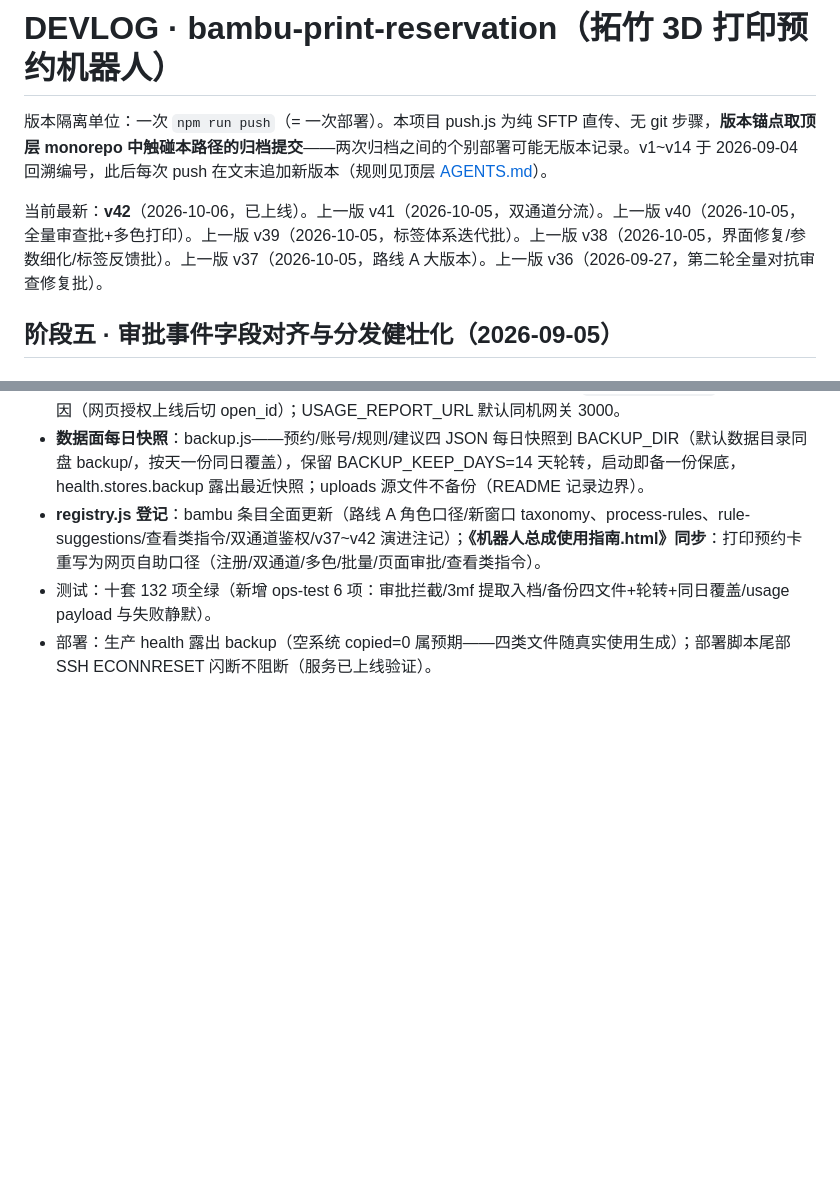
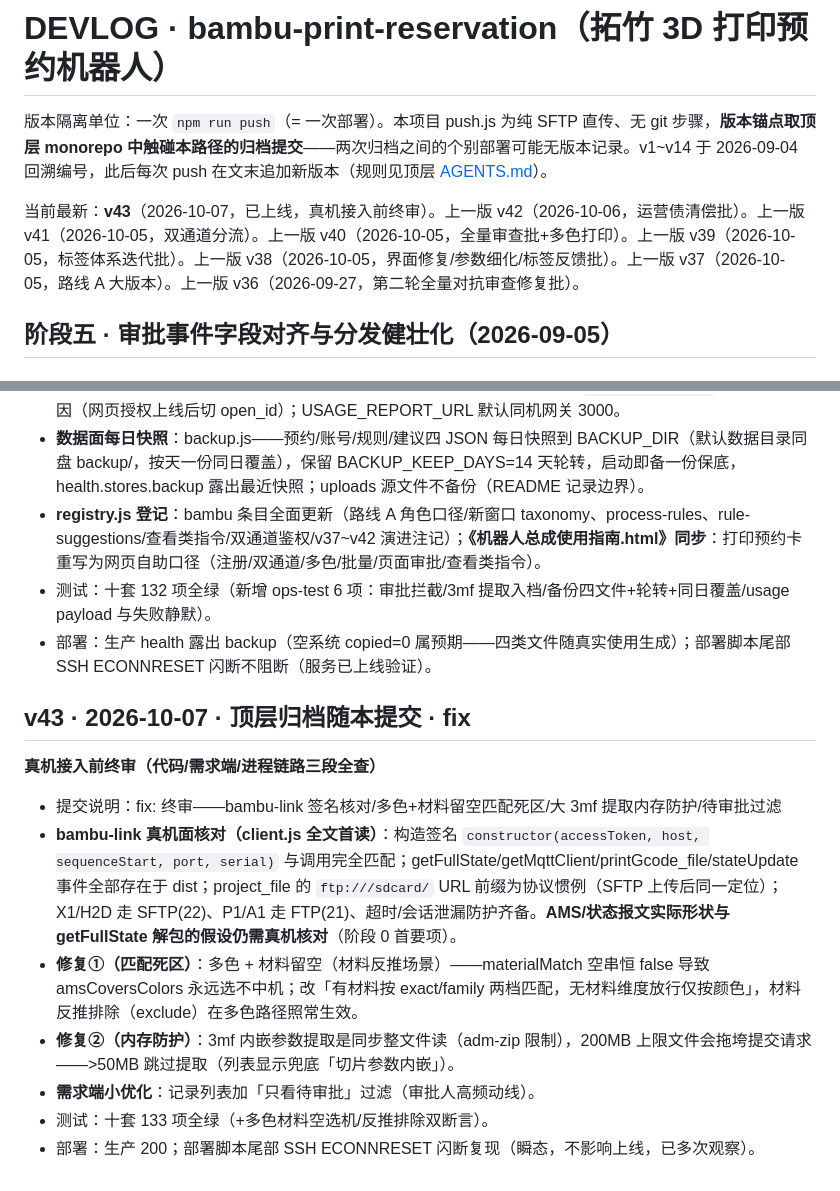
Before and after one commit to NepheLoudy/bambu-print-reservation, a Markdown page: bambu-print-reservation/DEVLOG.md, 2 parts joined by grey strips. GitHub-like rendering; blank space fills up the shorter version.

Commit message:
docs(bambu): DEVLOG v43——真机接入前终审

```diff
--- a/bambu-print-reservation/DEVLOG.md
+++ b/bambu-print-reservation/DEVLOG.md
@@ -2,7 +2,7 @@
 
 版本隔离单位：一次 `npm run push`（= 一次部署）。本项目 push.js 为纯 SFTP 直传、无 git 步骤，**版本锚点取顶层 monorepo 中触碰本路径的归档提交**——两次归档之间的个别部署可能无版本记录。v1~v14 于 2026-09-04 回溯编号，此后每次 push 在文末追加新版本（规则见顶层 [AGENTS.md](../AGENTS.md)）。
 
-当前最新：**v42**（2026-10-06，已上线）。上一版 v41（2026-10-05，双通道分流）。上一版 v40（2026-10-05，全量审查批+多色打印）。上一版 v39（2026-10-05，标签体系迭代批）。上一版 v38（2026-10-05，界面修复/参数细化/标签反馈批）。上一版 v37（2026-10-05，路线 A 大版本）。上一版 v36（2026-09-27，第二轮全量对抗审查修复批）。
+当前最新：**v43**（2026-10-07，已上线，真机接入前终审）。上一版 v42（2026-10-06，运营债清偿批）。上一版 v41（2026-10-05，双通道分流）。上一版 v40（2026-10-05，全量审查批+多色打印）。上一版 v39（2026-10-05，标签体系迭代批）。上一版 v38（2026-10-05，界面修复/参数细化/标签反馈批）。上一版 v37（2026-10-05，路线 A 大版本）。上一版 v36（2026-09-27，第二轮全量对抗审查修复批）。
 
 ## 阶段五 · 审批事件字段对齐与分发健壮化（2026-09-05）
 
@@ -342,3 +342,15 @@
 - **registry.js 登记**：bambu 条目全面更新（路线 A 角色口径/新窗口 taxonomy、process-rules、rule-suggestions/查看类指令/双通道鉴权/v37~v42 演进注记）；**《机器人总成使用指南.html》同步**：打印预约卡重写为网页自助口径（注册/双通道/多色/批量/页面审批/查看类指令）。
 - 测试：十套 132 项全绿（新增 ops-test 6 项：审批拦截/3mf 提取入档/备份四文件+轮转+同日覆盖/usage payload 与失败静默）。
 - 部署：生产 health 露出 backup（空系统 copied=0 属预期——四类文件随真实使用生成）；部署脚本尾部 SSH ECONNRESET 闪断不阻断（服务已上线验证）。
+
+## v43 · 2026-10-07 · 顶层归档随本提交 · fix
+
+**真机接入前终审（代码/需求端/进程链路三段全查）**
+
+- 提交说明：fix: 终审——bambu-link 签名核对/多色+材料留空匹配死区/大 3mf 提取内存防护/待审批过滤
+- **bambu-link 真机面核对（client.js 全文首读）**：构造签名 `constructor(accessToken, host, sequenceStart, port, serial)` 与调用完全匹配；getFullState/getMqttClient/printGcode_file/stateUpdate 事件全部存在于 dist；project_file 的 `ftp:///sdcard/` URL 前缀为协议惯例（SFTP 上传后同一定位）；X1/H2D 走 SFTP(22)、P1/A1 走 FTP(21)、超时/会话泄漏防护齐备。**AMS/状态报文实际形状与 getFullState 解包的假设仍需真机核对**（阶段 0 首要项）。
+- **修复①（匹配死区）**：多色 + 材料留空（材料反推场景）——materialMatch 空串恒 false 导致 amsCoversColors 永远选不中机；改「有材料按 exact/family 两档匹配，无材料维度放行仅按颜色」，材料反推排除（exclude）在多色路径照常生效。
+- **修复②（内存防护）**：3mf 内嵌参数提取是同步整文件读（adm-zip 限制），200MB 上限文件会拖垮提交请求——>50MB 跳过提取（列表显示兜底「切片参数内嵌」）。
+- **需求端小优化**：记录列表加「只看待审批」过滤（审批人高频动线）。
+- 测试：十套 133 项全绿（+多色材料空选机/反推排除双断言）。
+- 部署：生产 200；部署脚本尾部 SSH ECONNRESET 闪断复现（瞬态，不影响上线，已多次观察）。
```
